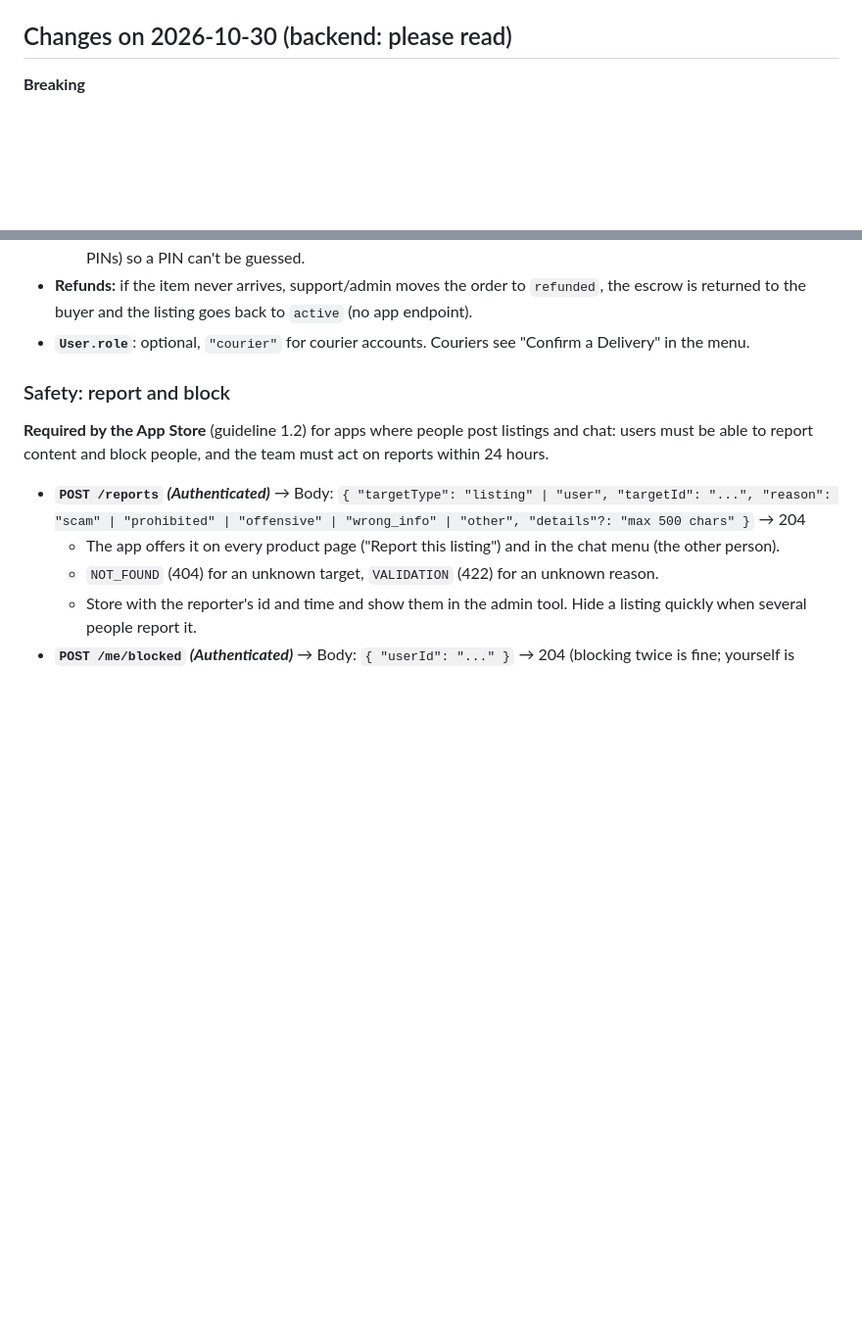
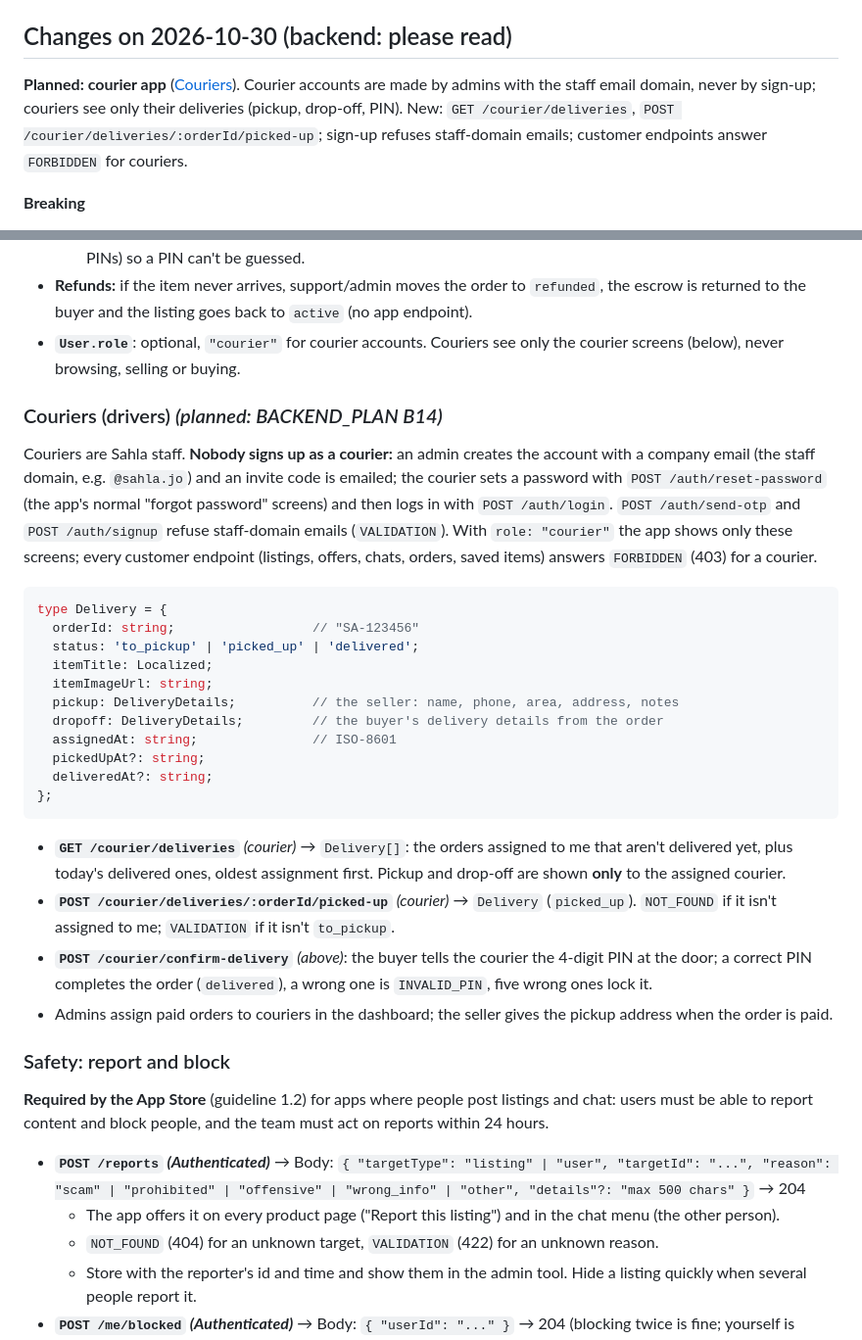
Before and after one commit to mustafa-kilany/madmoon-deals, a Markdown page: docs/API.md, 2 parts joined by grey strips. Shown at 98% size. Drawn GitHub-style; blank space fills up the shorter version.

````diff
--- a/docs/API.md
+++ b/docs/API.md
@@ -5,6 +5,11 @@ This document defines the REST API contract expected by the **Sahla** mobile app
 The app's HTTP service layer (`frontend/src/services/*/http.ts`) and API client (`frontend/src/services/api/client.ts`) are fully implemented and integrated. Connecting to a real API server requires only a configuration update in `frontend/src/config.ts`. The API itself is in `backend/`.
 
 ## Changes on 2026-10-30 (backend: please read)
+
+**Planned: courier app** ([Couriers](#couriers-drivers-planned-backend_plan-b14)). Courier accounts are
+made by admins with the staff email domain, never by sign-up; couriers see only their deliveries (pickup,
+drop-off, PIN). New: `GET /courier/deliveries`, `POST /courier/deliveries/:orderId/picked-up`; sign-up
+refuses staff-domain emails; customer endpoints answer `FORBIDDEN` for couriers.
 
 **Breaking**
 * **Certified refurbished listings are always fixed price.** Vendors set the price, so the import
@@ -698,7 +703,41 @@ building and floor, and can change anything. The order is unchanged: it carries
   * The listing becomes `sold`.
   * The PIN check and release happen **only on the server**. Rate-limit attempts per order (e.g. lock after 5 wrong PINs) so a PIN can't be guessed.
 * **Refunds:** if the item never arrives, support/admin moves the order to `refunded`, the escrow is returned to the buyer and the listing goes back to `active` (no app endpoint).
-* **`User.role`**: optional, `"courier"` for courier accounts. Couriers see "Confirm a Delivery" in the menu.
+* **`User.role`**: optional, `"courier"` for courier accounts. Couriers see only the courier screens
+  (below), never browsing, selling or buying.
+
+### Couriers (drivers) *(planned: BACKEND_PLAN B14)*
+
+Couriers are Sahla staff. **Nobody signs up as a courier:** an admin creates the account with a company
+email (the staff domain, e.g. `@sahla.jo`) and an invite code is emailed; the courier sets a password with
+`POST /auth/reset-password` (the app's normal "forgot password" screens) and then logs in with
+`POST /auth/login`. `POST /auth/send-otp` and `POST /auth/signup` refuse staff-domain emails (`VALIDATION`).
+With `role: "courier"` the app shows only these screens; every customer endpoint (listings, offers, chats,
+orders, saved items) answers `FORBIDDEN` (403) for a courier.
+
+```ts
+type Delivery = {
+  orderId: string;                  // "SA-123456"
+  status: 'to_pickup' | 'picked_up' | 'delivered';
+  itemTitle: Localized;
+  itemImageUrl: string;
+  pickup: DeliveryDetails;          // the seller: name, phone, area, address, notes
+  dropoff: DeliveryDetails;         // the buyer's delivery details from the order
+  assignedAt: string;               // ISO-8601
+  pickedUpAt?: string;
+  deliveredAt?: string;
+};
+```
+
+* **`GET /courier/deliveries`** *(courier)* → `Delivery[]`: the orders assigned to me that aren't delivered
+  yet, plus today's delivered ones, oldest assignment first. Pickup and drop-off are shown **only** to the
+  assigned courier.
+* **`POST /courier/deliveries/:orderId/picked-up`** *(courier)* → `Delivery` (`picked_up`). `NOT_FOUND` if
+  it isn't assigned to me; `VALIDATION` if it isn't `to_pickup`.
+* **`POST /courier/confirm-delivery`** *(above)*: the buyer tells the courier the 4-digit PIN at the door;
+  a correct PIN completes the order (`delivered`), a wrong one is `INVALID_PIN`, five wrong ones lock it.
+* Admins assign paid orders to couriers in the dashboard; the seller gives the pickup address when the order
+  is paid.
 
 ### Safety: report and block
 
````
Also changed, not shown: docs/BACKEND_PLAN.md (+25 -0 lines), docs/DATABASE.md (+10 -3 lines), docs/database/accounts.png, docs/database/catalog.png, docs/database/negotiation.png, docs/database/orders.png, docs/database/safety.png.
